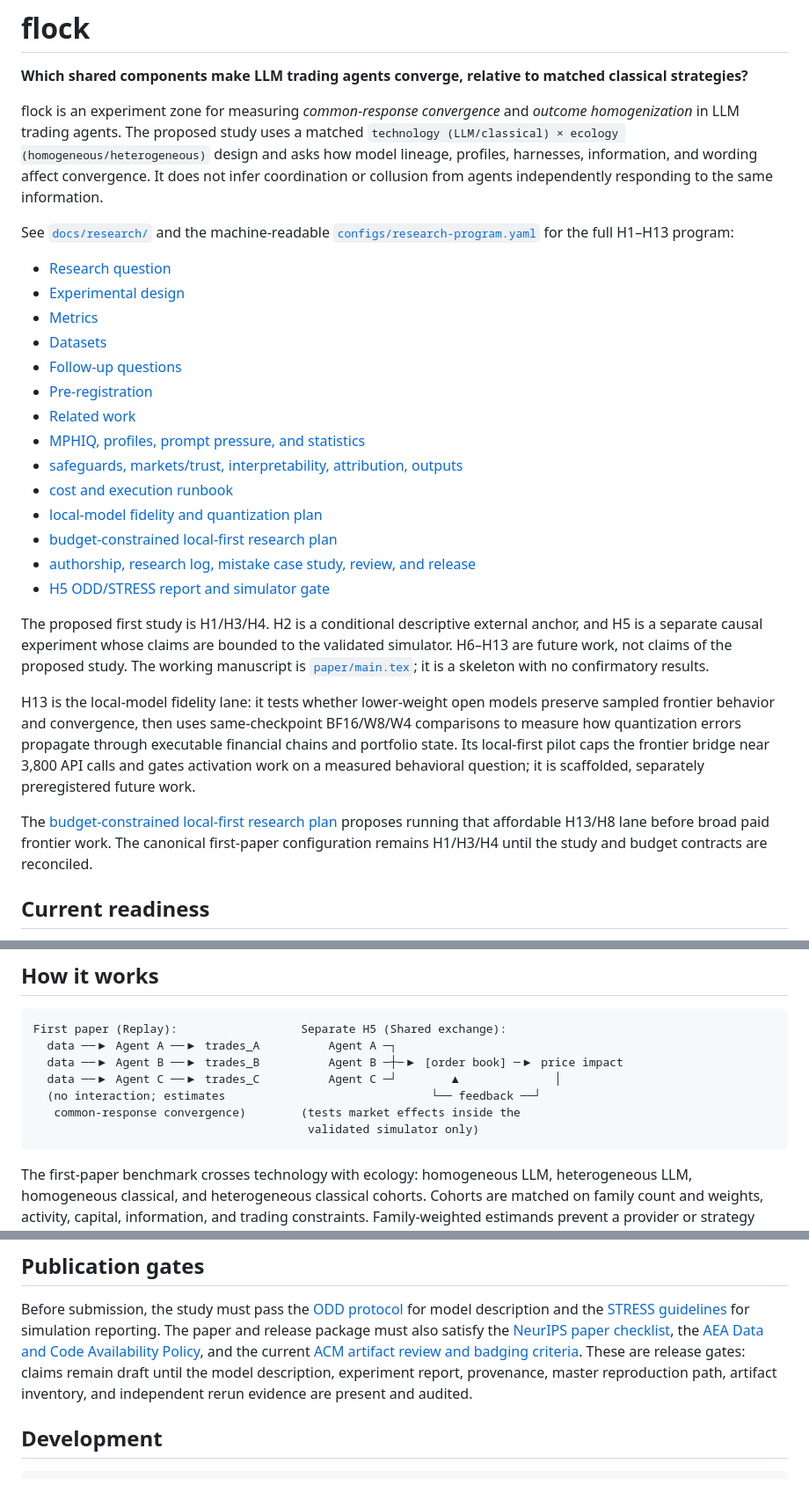
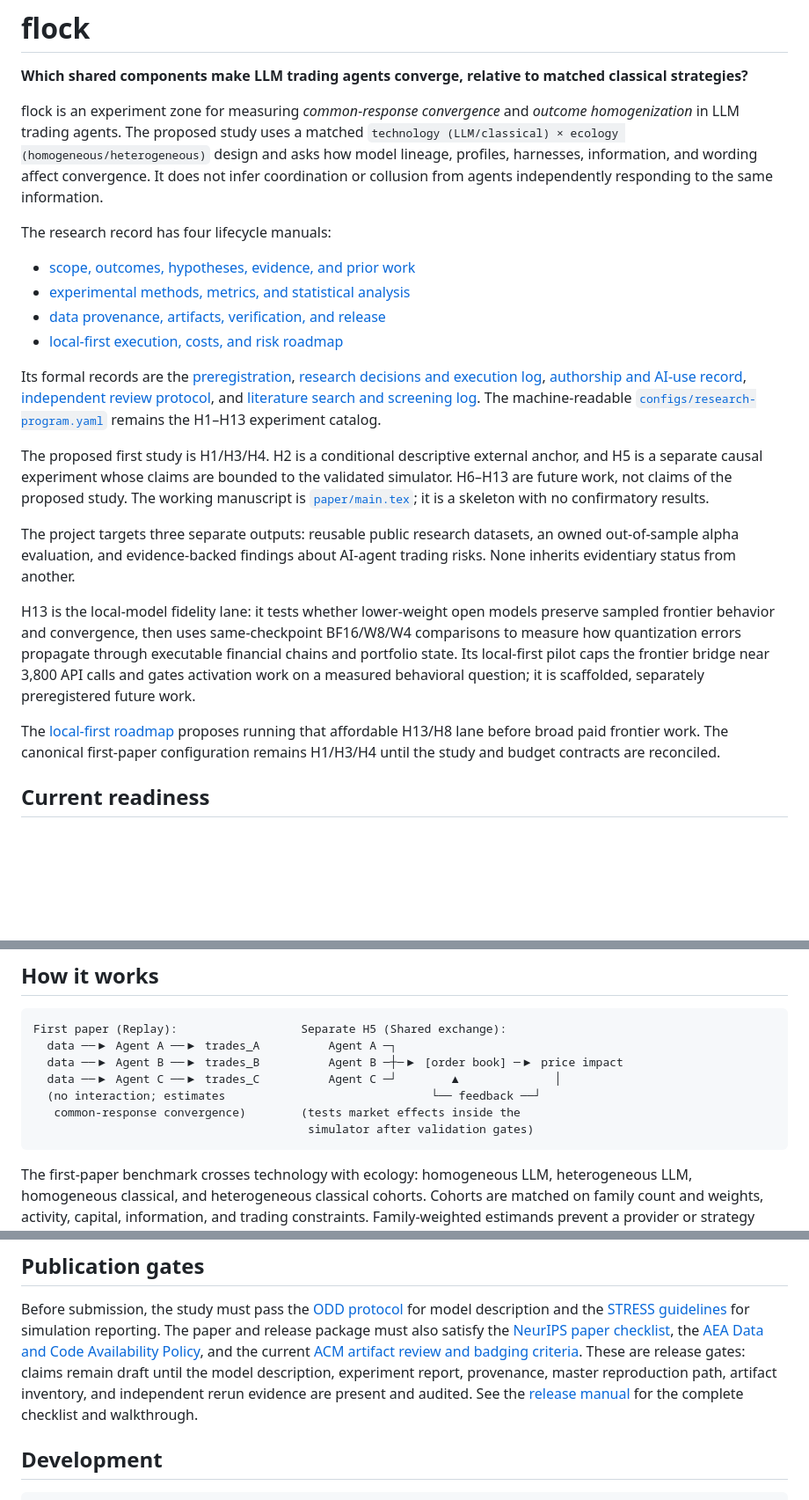
Before and after one commit to lewisnsmith/emergent-coordination-fi, a Markdown page: README.md, 3 parts joined by grey strips. Shown at 88% size. Rendered like a GitHub page; blank space fills up the shorter version.

Commit message:
docs: point the readme at the lifecycle manuals

````diff
--- a/README.md
+++ b/README.md
@@ -9,28 +9,29 @@ homogenization* in LLM trading agents. The proposed study uses a matched
 lineage, profiles, harnesses, information, and wording affect convergence. It does not infer
 coordination or collusion from agents independently responding to the same information.
 
-See [`docs/research/`](docs/research/) and the machine-readable
-[`configs/research-program.yaml`](configs/research-program.yaml) for the full H1–H13 program:
+The research record has four lifecycle manuals:
 
-- [Research question](docs/research/research-question.md)
-- [Experimental design](docs/research/experimental-design.md)
-- [Metrics](docs/research/metrics.md)
-- [Datasets](docs/research/datasets.md)
-- [Follow-up questions](docs/research/follow-up-questions.md)
-- [Pre-registration](docs/research/preregistration.md)
-- [Related work](docs/research/related-work.md)
-- [MPHIQ, profiles, prompt pressure, and statistics](docs/research/mphiq-factorial-design.md)
-- [safeguards, markets/trust, interpretability, attribution, outputs](docs/research/grounding-and-logical-verification.md)
-- [cost and execution runbook](docs/research/cost-and-execution-runbook.md)
-- [local-model fidelity and quantization plan](docs/research/low-cost-human-trading-behavior-simulation.md)
-- [budget-constrained local-first research plan](docs/plans/budget-constrained-local-first-research.md)
-- [authorship, research log, mistake case study, review, and release](docs/research/authorship-and-tool-use.md)
-- [H5 ODD/STRESS report and simulator gate](docs/research/simulator-odd-stress.md)
+- [scope, outcomes, hypotheses, evidence, and prior work](docs/research/research-scope-outcomes-and-evidence.md)
+- [experimental methods, metrics, and statistical analysis](docs/research/experimental-methods-and-statistical-analysis.md)
+- [data provenance, artifacts, verification, and release](docs/research/data-provenance-artifacts-and-release.md)
+- [local-first execution, costs, and risk roadmap](docs/research/local-first-execution-costs-and-risk-roadmap.md)
+
+Its formal records are the [preregistration](docs/research/preregistration.md),
+[research decisions and execution log](docs/research/research-decisions-and-execution-log.md),
+[authorship and AI-use record](docs/research/authorship-ai-use-and-accountability.md),
+[independent review protocol](docs/research/independent-review-protocol-and-responses.md), and
+[literature search and screening log](docs/research/literature-search-and-screening-log.yaml).
+The machine-readable [`configs/research-program.yaml`](configs/research-program.yaml) remains the
+H1–H13 experiment catalog.
 
 The proposed first study is H1/H3/H4. H2 is a conditional descriptive external anchor, and H5 is
 a separate causal experiment whose claims are bounded to the validated simulator. H6–H13 are
 future work, not claims of the proposed study. The working manuscript is
 [`paper/main.tex`](paper/main.tex); it is a skeleton with no confirmatory results.
+
+The project targets three separate outputs: reusable public research datasets, an owned
+out-of-sample alpha evaluation, and evidence-backed findings about AI-agent trading risks. None
+inherits evidentiary status from another.
 
 H13 is the local-model fidelity lane: it tests whether lower-weight open models preserve sampled
 frontier behavior and convergence, then uses same-checkpoint BF16/W8/W4 comparisons to measure how
@@ -38,8 +39,8 @@ quantization errors propagate through executable financial chains and portfolio
 local-first pilot caps the frontier bridge near 3,800 API calls and gates activation work on a
 measured behavioral question; it is scaffolded, separately preregistered future work.
 
-The [budget-constrained local-first research plan](docs/plans/budget-constrained-local-first-research.md)
-proposes running that affordable H13/H8 lane before broad paid frontier work. The canonical
+The [local-first roadmap](docs/research/local-first-execution-costs-and-risk-roadmap.md) proposes
+running that affordable H13/H8 lane before broad paid frontier work. The canonical
 first-paper configuration remains H1/H3/H4 until the study and budget contracts are reconciled.
 
 ## Current readiness
@@ -108,7 +109,7 @@ First paper (Replay):                  Separate H5 (Shared exchange):
   data ──▶ Agent C ──▶ trades_C          Agent C ─┘        ▲              │
   (no interaction; estimates                              └── feedback ──┘
    common-response convergence)        (tests market effects inside the
-                                        validated simulator only)
+                                        simulator after validation gates)
 ```
 
 The first-paper benchmark crosses technology with ecology: homogeneous LLM, heterogeneous LLM,
@@ -179,7 +180,9 @@ paper and release package must also satisfy the
 and the current [ACM artifact review and badging criteria](https://www.acm.org/publications/policies/artifact-review-and-badging-current).
 These are release gates: claims remain draft until the model description, experiment report,
 provenance, master reproduction path, artifact inventory, and independent rerun evidence are
-present and audited.
+present and audited. See the
+[release manual](docs/research/data-provenance-artifacts-and-release.md#release-gates-and-handoff)
+for the complete checklist and walkthrough.
 
 ## Development
 
````
Also changed, not shown: other parts of README.md (+1 -1 lines).
